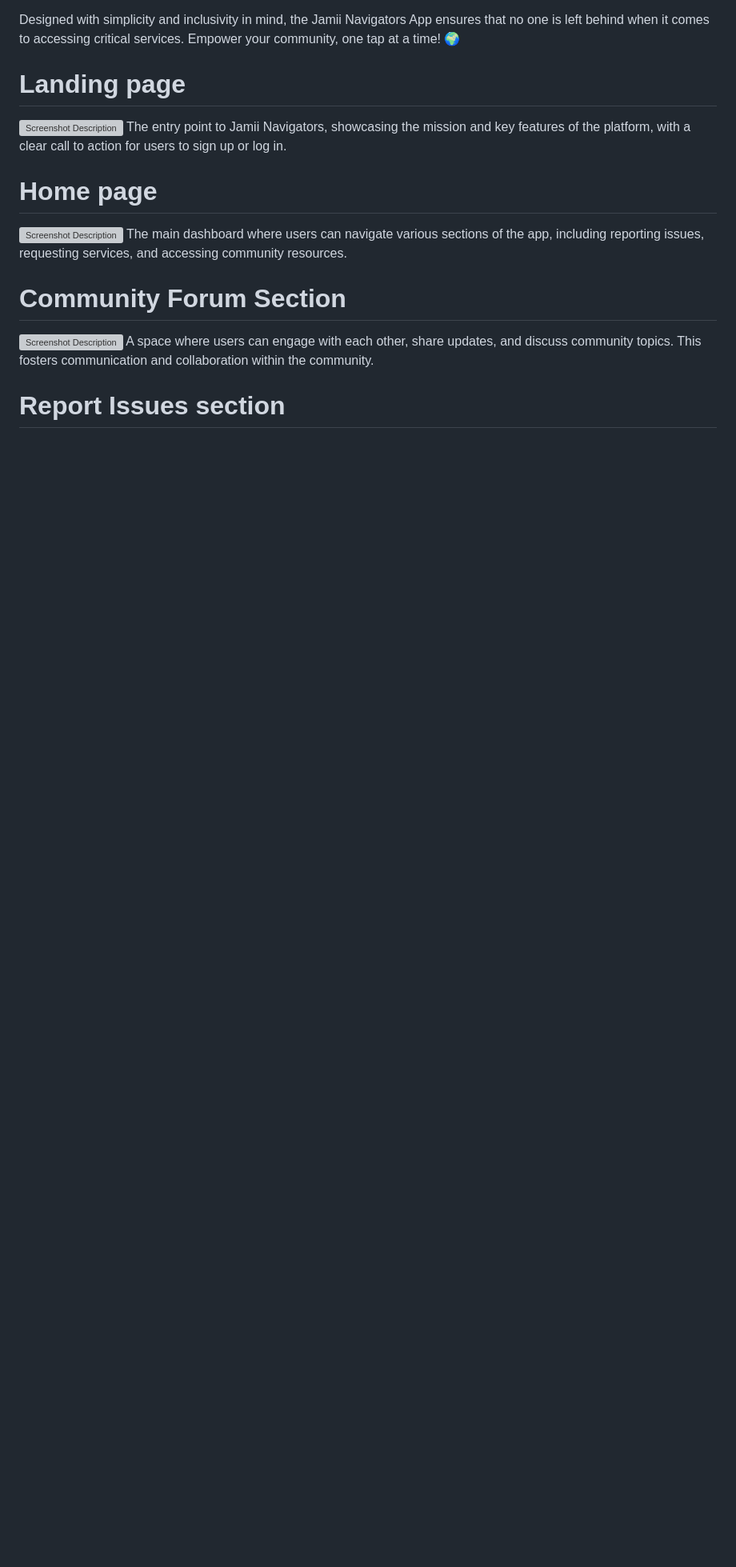
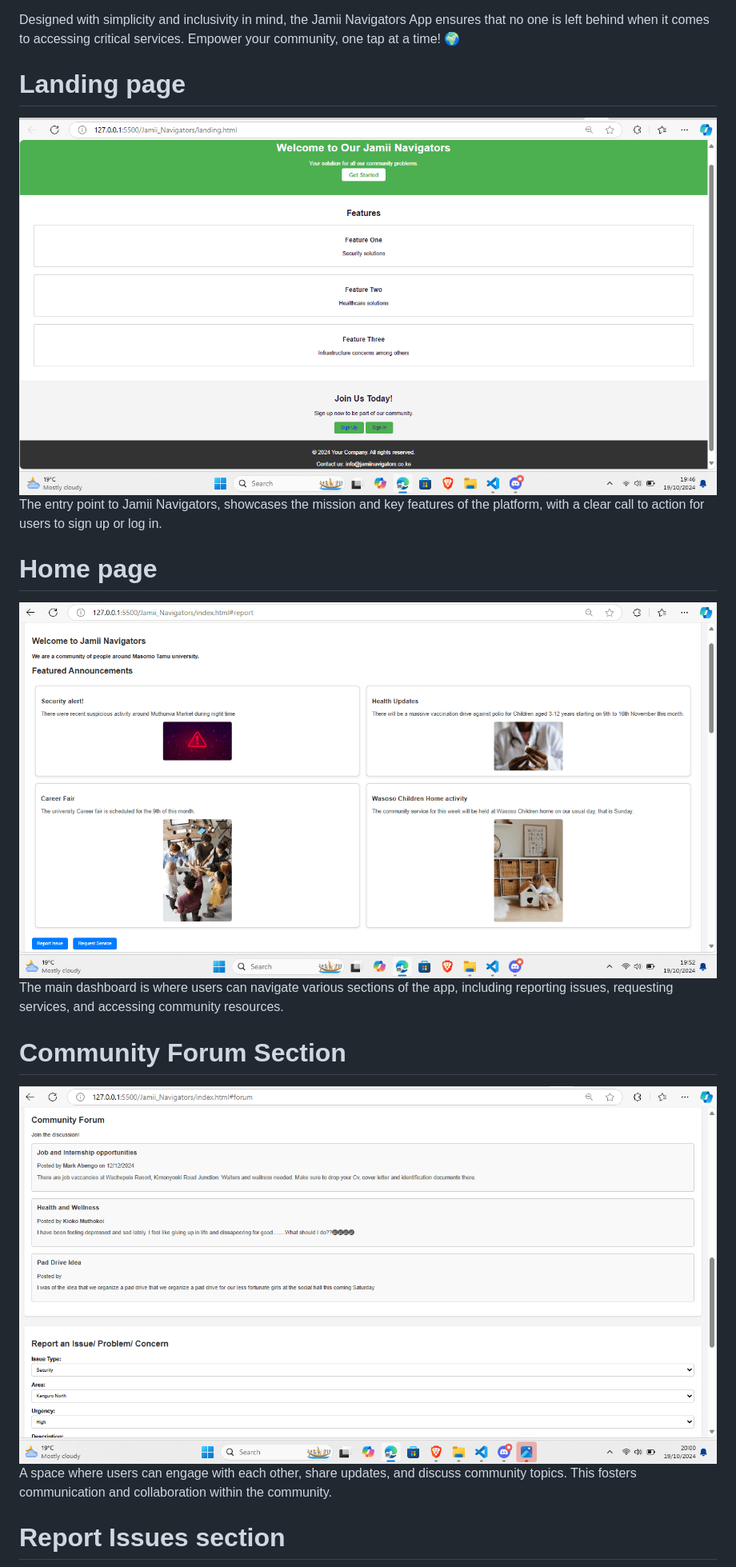
Before and after one commit to PhilipLangat/Jamii-Navigators-Strong, a Markdown page: readme.md, the part around the change printed below. Shown: that part at 80% size. GitHub-like rendering; blank space fills up the shorter version; grey boxes are pictures that could not be loaded.

```diff
--- a/readme.md
+++ b/readme.md
@@ -55,12 +56,12 @@ Offline Access: Access crucial information even without an internet connection.
 Designed with simplicity and inclusivity in mind, the Jamii Navigators App ensures that no one is left behind when it comes to accessing critical services. Empower your community, one tap at a time! 🌍
 
 # Landing page
-![Screenshot Description](Src/screenshots/Landingpage.png)
-The entry point to Jamii Navigators, showcasing the mission and key features of the platform, with a clear call to action for users to sign up or log in.
+![Screenshot Description](screenshots/Landingpage.png)
+The entry point to Jamii Navigators, showcases the mission and key features of the platform, with a clear call to action for users to sign up or log in.
 # Home page
-![Screenshot Description](Src/screenshots/Home.png)
-The main dashboard where users can navigate various sections of the app, including reporting issues, requesting services, and accessing community resources.
+![Screenshot Description](screenshots/Home.png)
+The main dashboard is where users can navigate various sections of the app, including reporting issues, requesting services, and accessing community resources.
 # Community Forum Section
-![Screenshot Description](Src/screenshots/Community_Forum.png)
+![Screenshot Description](screenshots/Community_Forum.png)
 A space where users can engage with each other, share updates, and discuss community topics. This fosters communication and collaboration within the community.
 # Report Issues section
```
Also changed, not shown: other parts of readme.md (+11 -10 lines).
